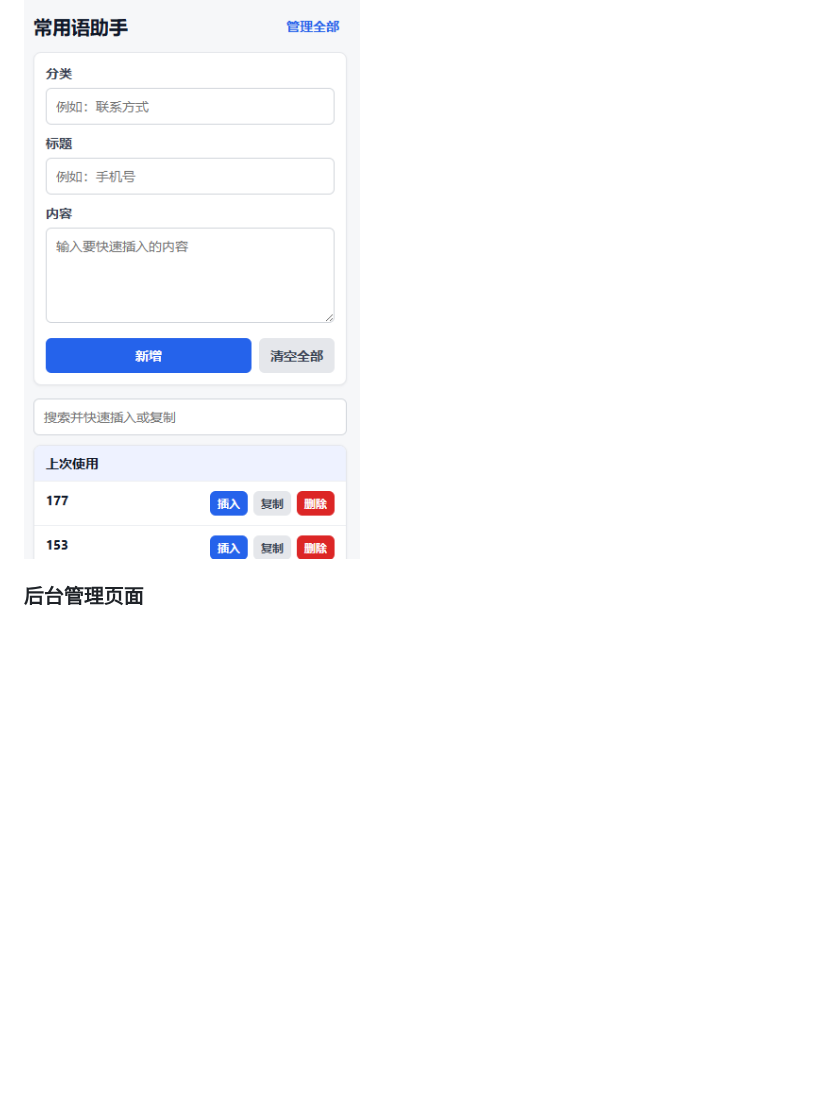
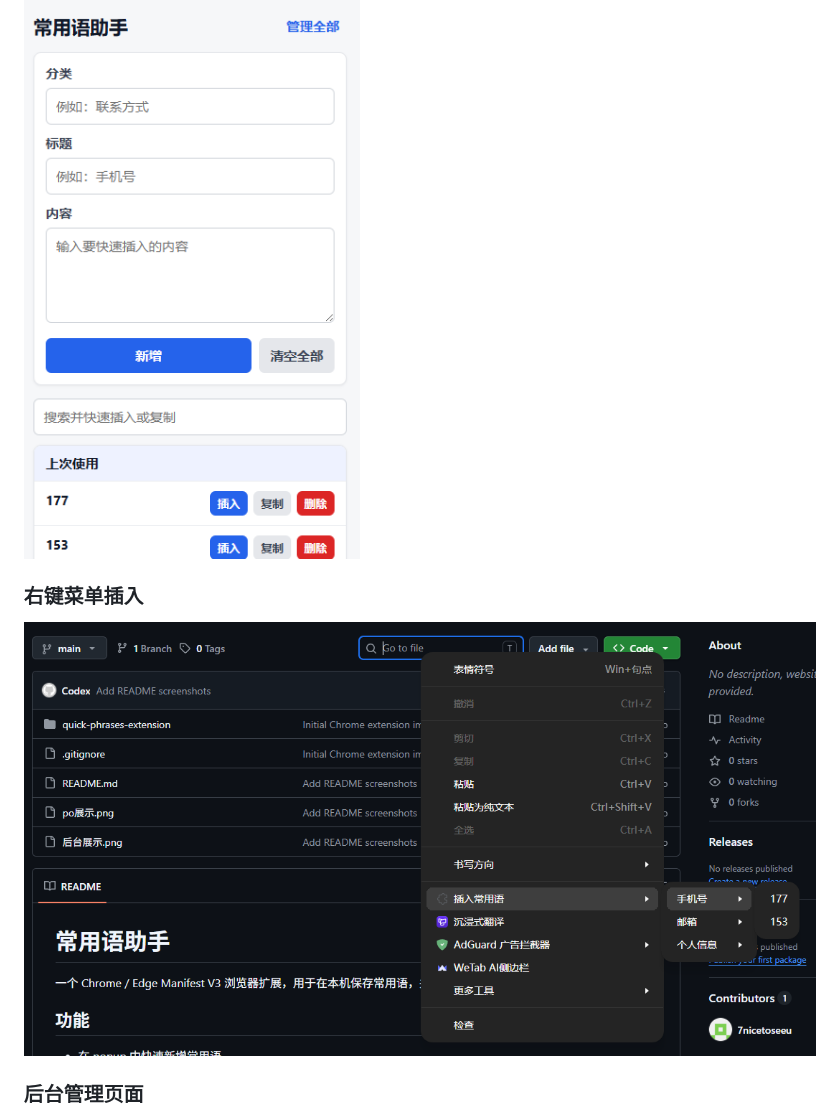
Before and after one commit to 7nicetoseeu/quick-phrases-extension, a Markdown page: README.md, the part around the change. Drawn GitHub-style; pictures changed too: 右键展示.png (added); blank space fills up the shorter version.

Commit message:
Add context menu screenshot

```diff
--- a/README.md
+++ b/README.md
@@ -20,6 +20,10 @@
 ### Popup 快速操作
 
 ![Popup 快速操作](./po展示.png)
+
+### 右键菜单插入
+
+![右键菜单插入](./右键展示.png)
 
 ### 后台管理页面
 
```
